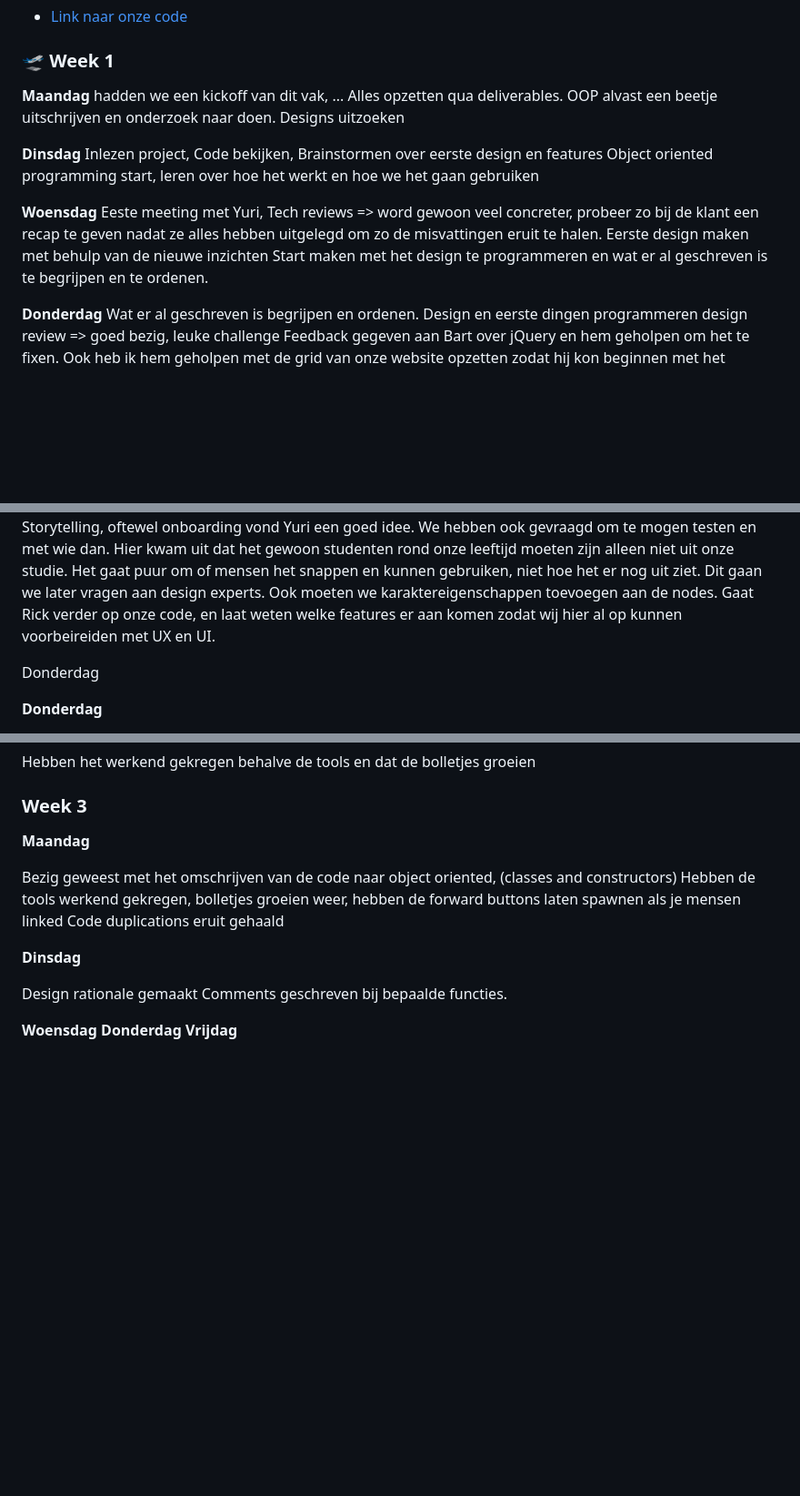
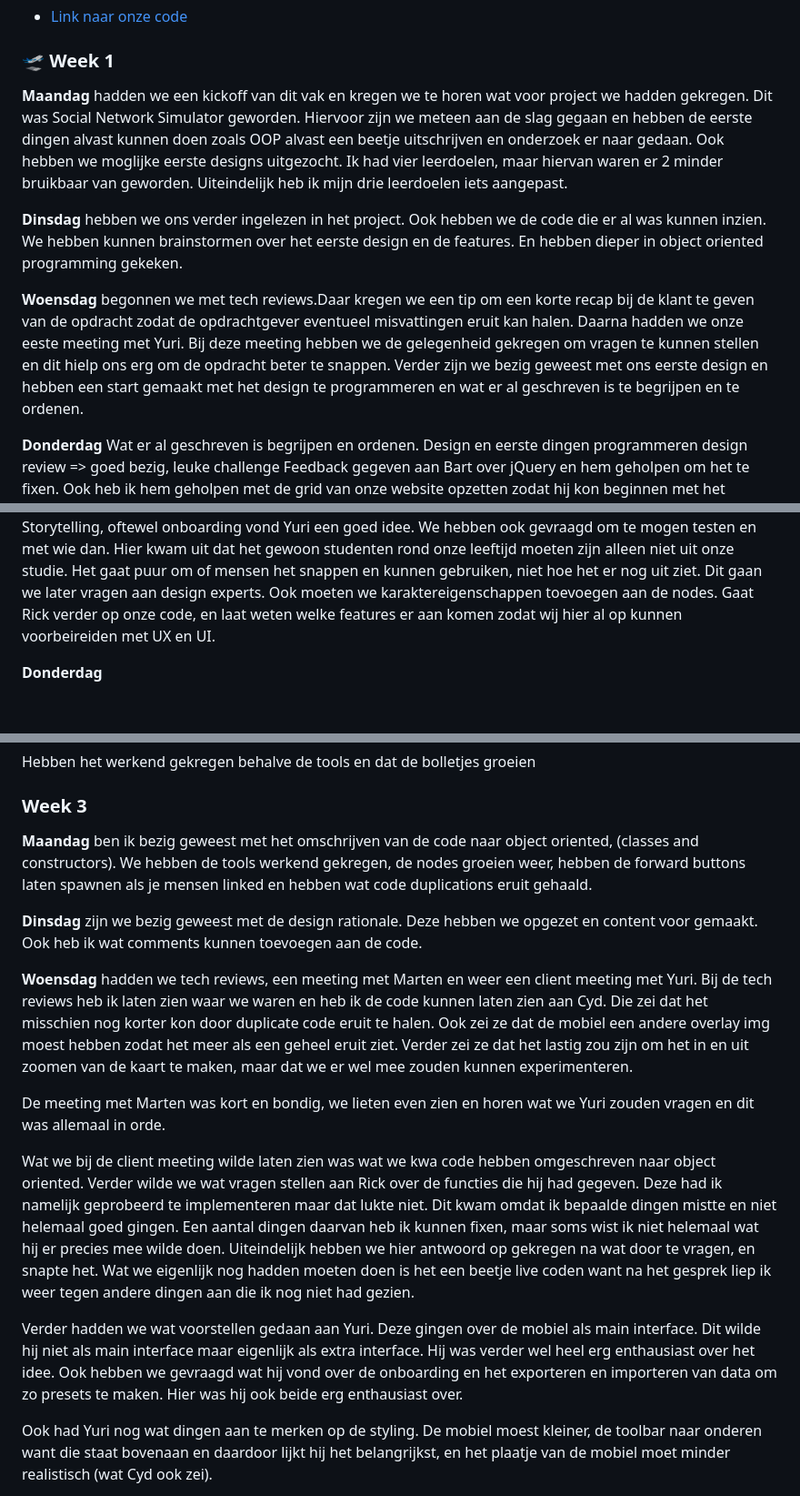
Before and after one commit to JopMolenaar/processJournal-JopMolenaar-WebDevDes, a Markdown page: static/meesterproef.md, 3 parts joined by grey strips. Shown: that part at 91% size. GitHub-like rendering; blank space fills up the shorter version.

Commit message:
meester proef content

```diff
--- a/static/meesterproef.md
+++ b/static/meesterproef.md
@@ -12,17 +12,11 @@ Product bio (process)
 
 ### 🛫 Week 1
 
-**Maandag** hadden we een kickoff van dit vak, ...
-Alles opzetten qua deliverables.
-OOP alvast een beetje uitschrijven en onderzoek naar doen.
-Designs uitzoeken
+**Maandag** hadden we een kickoff van dit vak en kregen we te horen wat voor project we hadden gekregen. Dit was Social Network Simulator geworden. Hiervoor zijn we meteen aan de slag gegaan en hebben de eerste dingen alvast kunnen doen zoals OOP alvast een beetje uitschrijven en onderzoek er naar gedaan. Ook hebben we moglijke eerste designs uitgezocht. Ik had vier leerdoelen, maar hiervan waren er 2 minder bruikbaar van geworden. Uiteindelijk heb ik mijn drie leerdoelen iets aangepast.
 
-**Dinsdag** Inlezen project, Code bekijken, Brainstormen over eerste design en features
-Object oriented programming start, leren over hoe het werkt en hoe we het gaan gebruiken
+**Dinsdag** hebben we ons verder ingelezen in het project. Ook hebben we de code die er al was kunnen inzien. We hebben kunnen brainstormen over het eerste design en de features. En hebben dieper in object oriented programming gekeken.
 
-**Woensdag** Eeste meeting met Yuri, Tech reviews => word gewoon veel concreter, probeer zo bij de klant een recap te geven nadat ze alles hebben uitgelegd om zo de misvattingen eruit te halen.
-Eerste design maken met behulp van de nieuwe inzichten
-Start maken met het design te programmeren en wat er al geschreven is te begrijpen en te ordenen.
+**Woensdag** begonnen we met tech reviews.Daar kregen we een tip om een korte recap bij de klant te geven van de opdracht zodat de opdrachtgever eventueel misvattingen eruit kan halen. Daarna hadden we onze eeste meeting met Yuri. Bij deze meeting hebben we de gelegenheid gekregen om vragen te kunnen stellen en dit hielp ons erg om de opdracht beter te snappen. Verder zijn we bezig geweest met ons eerste design en hebben een start gemaakt met het design te programmeren en wat er al geschreven is te begrijpen en te ordenen.
 
 **Donderdag** Wat er al geschreven is begrijpen en ordenen.
 Design en eerste dingen programmeren
@@ -46,8 +40,6 @@ nieuwe functie van Rick erin gegooid.
 We hadden een meeting met Yuri vandaag, en ze waren heel erg verast over wat we al hadden.
 We hebben nog meer duidelijkheid gekregen over wat zij nou eigenlijk willen met dit prototype. Dat is namelijk om het later wel automatisch te simuleren, en dat nodes hun eigen gedrag hebben. Alleen dan met interactie. Storytelling, oftewel onboarding vond Yuri een goed idee. We hebben ook gevraagd om te mogen testen en met wie dan. Hier kwam uit dat het gewoon studenten rond onze leeftijd moeten zijn alleen niet uit onze studie. Het gaat puur om of mensen het snappen en kunnen gebruiken, niet hoe het er nog uit ziet. Dit gaan we later vragen aan design experts. Ook moeten we karaktereigenschappen toevoegen aan de nodes. Gaat Rick verder op onze code, en laat weten welke features er aan komen zodat wij hier al op kunnen voorbeireiden met UX en UI.
 
-Donderdag
-
 **Donderdag**
 
 Meeting gehad met Sanne
@@ -62,18 +54,21 @@ Hebben het werkend gekregen behalve de tools en dat de bolletjes groeien
 
 ### Week 3
 
-**Maandag**
+**Maandag** ben ik bezig geweest met het omschrijven van de code naar object oriented, (classes and constructors). We hebben de tools werkend gekregen, de nodes groeien weer, hebben de forward buttons laten spawnen als je mensen linked en hebben wat code duplications eruit gehaald.
 
-Bezig geweest met het omschrijven van de code naar object oriented, (classes and constructors)
-Hebben de tools werkend gekregen, bolletjes groeien weer, hebben de forward buttons laten spawnen als je mensen linked
-Code duplications eruit gehaald
+**Dinsdag** zijn we bezig geweest met de design rationale. Deze hebben we opgezet en content voor gemaakt. Ook heb ik wat comments kunnen toevoegen aan de code.
 
-**Dinsdag**
+**Woensdag** hadden we tech reviews, een meeting met Marten en weer een client meeting met Yuri.
+Bij de tech reviews heb ik laten zien waar we waren en heb ik de code kunnen laten zien aan Cyd. Die zei dat het misschien nog korter kon door duplicate code eruit te halen. Ook zei ze dat de mobiel een andere overlay img moest hebben zodat het meer als een geheel eruit ziet. Verder zei ze dat het lastig zou zijn om het in en uit zoomen van de kaart te maken, maar dat we er wel mee zouden kunnen experimenteren.
 
-Design rationale gemaakt
-Comments geschreven bij bepaalde functies.
+De meeting met Marten was kort en bondig, we lieten even zien en horen wat we Yuri zouden vragen en dit was allemaal in orde.
 
-**Woensdag**
+Wat we bij de client meeting wilde laten zien was wat we kwa code hebben omgeschreven naar object oriented. Verder wilde we wat vragen stellen aan Rick over de functies die hij had gegeven. Deze had ik namelijk geprobeerd te implementeren maar dat lukte niet. Dit kwam omdat ik bepaalde dingen mistte en niet helemaal goed gingen. Een aantal dingen daarvan heb ik kunnen fixen, maar soms wist ik niet helemaal wat hij er precies mee wilde doen. Uiteindelijk hebben we hier antwoord op gekregen na wat door te vragen, en snapte het. Wat we eigenlijk nog hadden moeten doen is het een beetje live coden want na het gesprek liep ik weer tegen andere dingen aan die ik nog niet had gezien.
+
+Verder hadden we wat voorstellen gedaan aan Yuri. Deze gingen over de mobiel als main interface. Dit wilde hij niet als main interface maar eigenlijk als extra interface. Hij was verder wel heel erg enthausiast over het idee. Ook hebben we gevraagd wat hij vond over de onboarding en het exporteren en importeren van data om zo presets te maken. Hier was hij ook beide erg enthausiast over.
+
+Ook had Yuri nog wat dingen aan te merken op de styling. De mobiel moest kleiner, de toolbar naar onderen want die staat bovenaan en daardoor lijkt hij het belangrijkst, en het plaatje van de mobiel moet minder realistisch (wat Cyd ook zei).
+
 **Donderdag**
 **Vrijdag**
 
```
